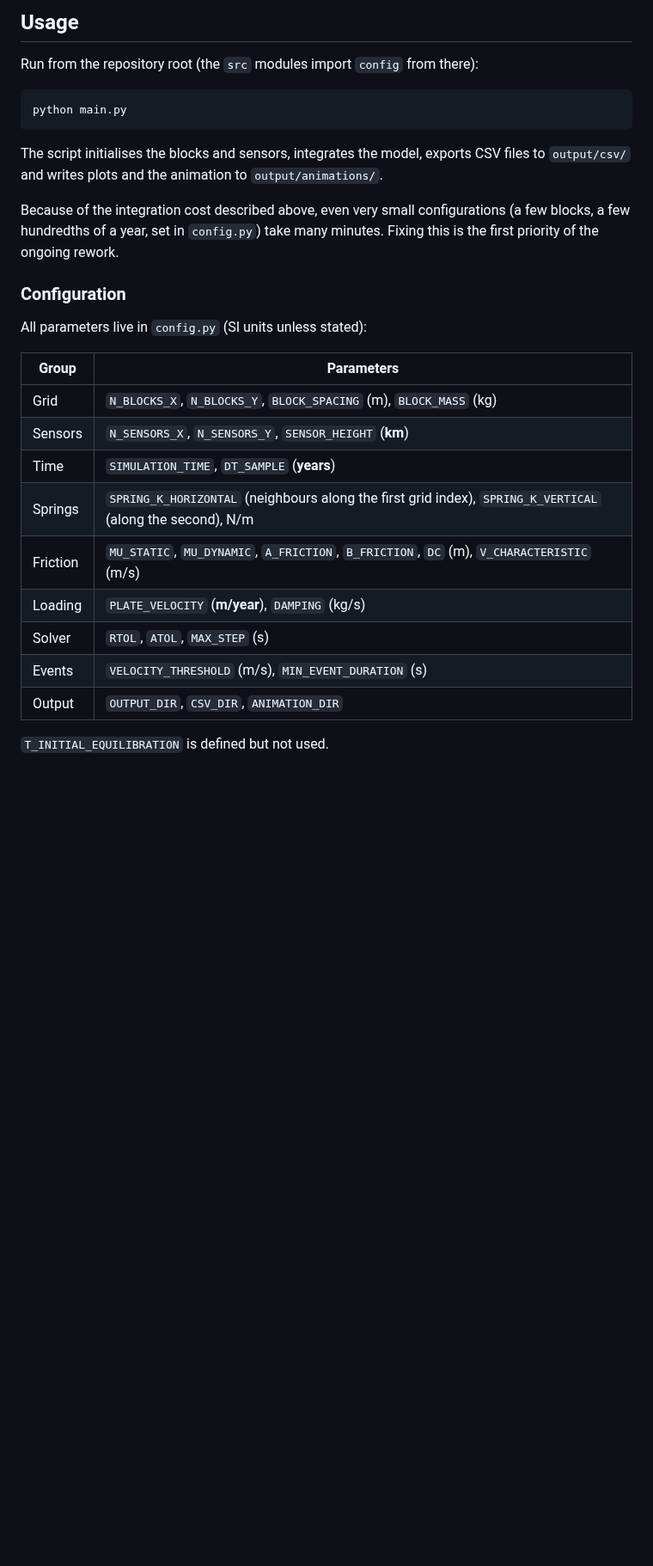
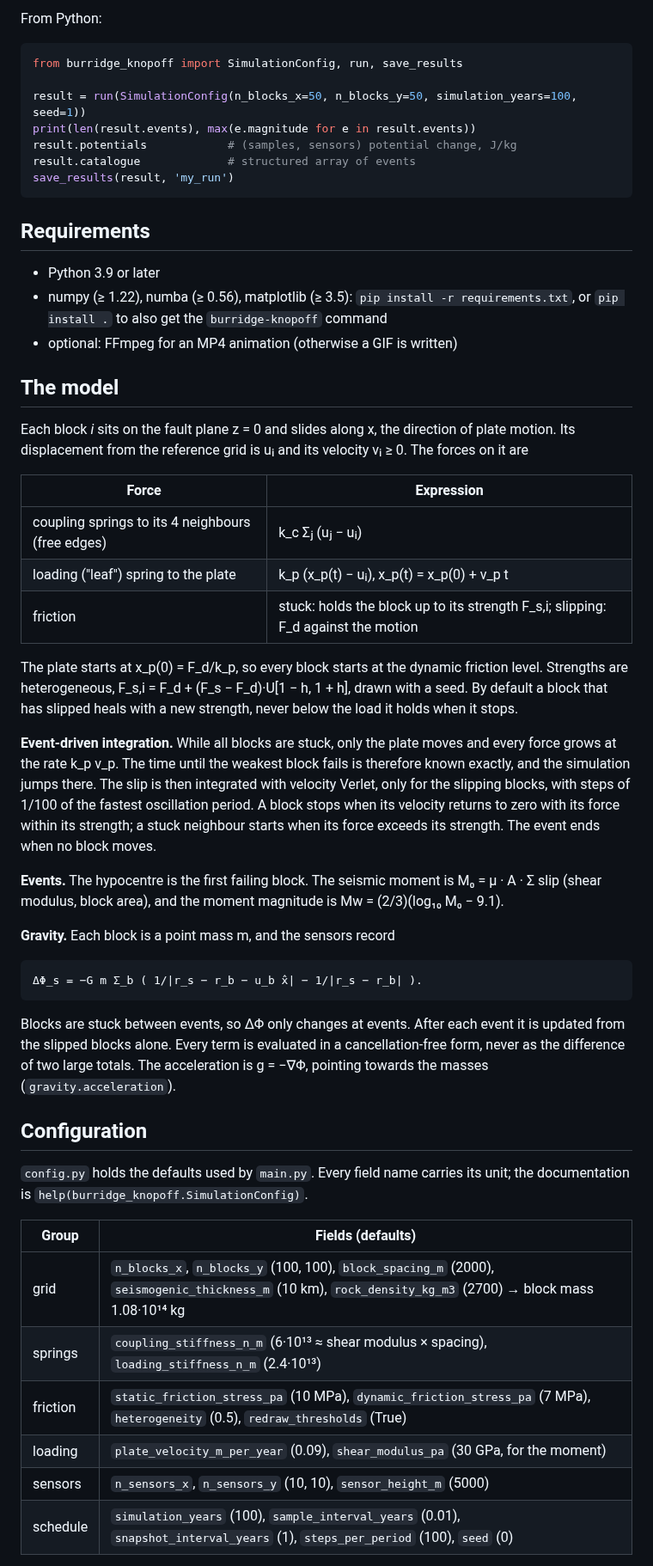
Before and after one commit to artvalencio/burridge-knopoff, a Markdown page: README.md, the part around one of its changes. Shown at 86% size. Drawn GitHub-style; blank space fills up the shorter version.

````diff
--- a/README.md
+++ b/README.md
@@ -81,34 +28,72 @@ FFmpeg: `choco install ffmpeg` (Windows), `sudo apt-get install ffmpeg`
 
-## Usage
+From Python:
 
-Run from the repository root (the `src` modules import `config` from there):
+```python
+from burridge_knopoff import SimulationConfig, run, save_results
 
-```bash
-python main.py
+result = run(SimulationConfig(n_blocks_x=50, n_blocks_y=50, simulation_years=100, seed=1))
+print(len(result.events), max(e.magnitude for e in result.events))
+result.potentials            # (samples, sensors) potential change, J/kg
+result.catalogue             # structured array of events
+save_results(result, 'my_run')
 ```
 
-The script initialises the blocks and sensors, integrates the model, exports
-CSV files to `output/csv/` and writes plots and the animation to
-`output/animations/`.
+## Requirements
 
-Because of the integration cost described above, even very small
-configurations (a few blocks, a few hundredths of a year, set in `config.py`)
-take many minutes. Fixing this is the first priority of the ongoing rework.
+- Python 3.9 or later
+- numpy (≥ 1.22), numba (≥ 0.56), matplotlib (≥ 3.5): `pip install -r requirements.txt`,
+  or `pip install .` to also get the `burridge-knopoff` command
+- optional: FFmpeg for an MP4 animation (otherwise a GIF is written)
 
-### Configuration
+## The model
 
-All parameters live in `config.py` (SI units unless stated):
+Each block *i* sits on the fault plane z = 0 and slides along x, the direction
+of plate motion. Its displacement from the reference grid is uᵢ and its velocity
+vᵢ ≥ 0. The forces on it are
 
-| Group | Parameters |
+| Force | Expression |
 |---|---|
-| Grid | `N_BLOCKS_X`, `N_BLOCKS_Y`, `BLOCK_SPACING` (m), `BLOCK_MASS` (kg) |
-| Sensors | `N_SENSORS_X`, `N_SENSORS_Y`, `SENSOR_HEIGHT` (**km**) |
-| Time | `SIMULATION_TIME`, `DT_SAMPLE` (**years**) |
-| Springs | `SPRING_K_HORIZONTAL` (neighbours along the first grid index), `SPRING_K_VERTICAL` (along the second), N/m |
-| Friction | `MU_STATIC`, `MU_DYNAMIC`, `A_FRICTION`, `B_FRICTION`, `DC` (m), `V_CHARACTERISTIC` (m/s) |
-| Loading | `PLATE_VELOCITY` (**m/year**), `DAMPING` (kg/s) |
-| Solver | `RTOL`, `ATOL`, `MAX_STEP` (s) |
-| Events | `VELOCITY_THRESHOLD` (m/s), `MIN_EVENT_DURATION` (s) |
-| Output | `OUTPUT_DIR`, `CSV_DIR`, `ANIMATION_DIR` |
+| coupling springs to its 4 neighbours (free edges) | k_c Σⱼ (uⱼ − uᵢ) |
+| loading ("leaf") spring to the plate | k_p (x_p(t) − uᵢ), x_p(t) = x_p(0) + v_p t |
+| friction | stuck: holds the block up to its strength F_s,i; slipping: F_d against the motion |
 
-`T_INITIAL_EQUILIBRATION` is defined but not used.
+The plate starts at x_p(0) = F_d/k_p, so every block starts at the dynamic
+friction level. Strengths are heterogeneous, F_s,i = F_d + (F_s − F_d)·U[1 − h, 1 + h],
+drawn with a seed. By default a block that has slipped heals with a new
+strength, never below the load it holds when it stops.
+
+**Event-driven integration.** While all blocks are stuck, only the plate moves
+and every force grows at the rate k_p v_p. The time until the weakest block
+fails is therefore known exactly, and the simulation jumps there. The slip is
+then integrated with velocity Verlet, only for the slipping blocks, with steps
+of 1/100 of the fastest oscillation period. A block stops when its velocity
+returns to zero with its force within its strength; a stuck neighbour starts
+when its force exceeds its strength. The event ends when no block moves.
+
+**Events.** The hypocentre is the first failing block. The seismic moment is
+M₀ = μ · A · Σ slip (shear modulus, block area), and the moment magnitude is
+Mw = (2/3)(log₁₀ M₀ − 9.1).
+
+**Gravity.** Each block is a point mass m, and the sensors record
+
+    ΔΦ_s = −G m Σ_b ( 1/|r_s − r_b − u_b x̂| − 1/|r_s − r_b| ).
+
+Blocks are stuck between events, so ΔΦ only changes at events. After each
+event it is updated from the slipped blocks alone. Every term is evaluated in
+a cancellation-free form, never as the difference of two large totals. The
+acceleration is g = −∇Φ, pointing towards the masses (`gravity.acceleration`).
+
+## Configuration
+
+`config.py` holds the defaults used by `main.py`. Every field name carries its
+unit; the documentation is `help(burridge_knopoff.SimulationConfig)`.
+
+| Group | Fields (defaults) |
+|---|---|
+| grid | `n_blocks_x`, `n_blocks_y` (100, 100), `block_spacing_m` (2000), `seismogenic_thickness_m` (10 km), `rock_density_kg_m3` (2700) → block mass 1.08·10¹⁴ kg |
+| springs | `coupling_stiffness_n_m` (6·10¹³ ≈ shear modulus × spacing), `loading_stiffness_n_m` (2.4·10¹³) |
+| friction | `static_friction_stress_pa` (10 MPa), `dynamic_friction_stress_pa` (7 MPa), `heterogeneity` (0.5), `redraw_thresholds` (True) |
+| loading | `plate_velocity_m_per_year` (0.09), `shear_modulus_pa` (30 GPa, for the moment) |
+| sensors | `n_sensors_x`, `n_sensors_y` (10, 10), `sensor_height_m` (5000) |
+| schedule | `simulation_years` (100), `sample_interval_years` (0.01), `snapshot_interval_years` (1), `steps_per_period` (100), `seed` (0) |
+
````
Also changed, not shown: other parts of README.md (+108 -140 lines), docs/event_comparison.png (added), 2 other files.
